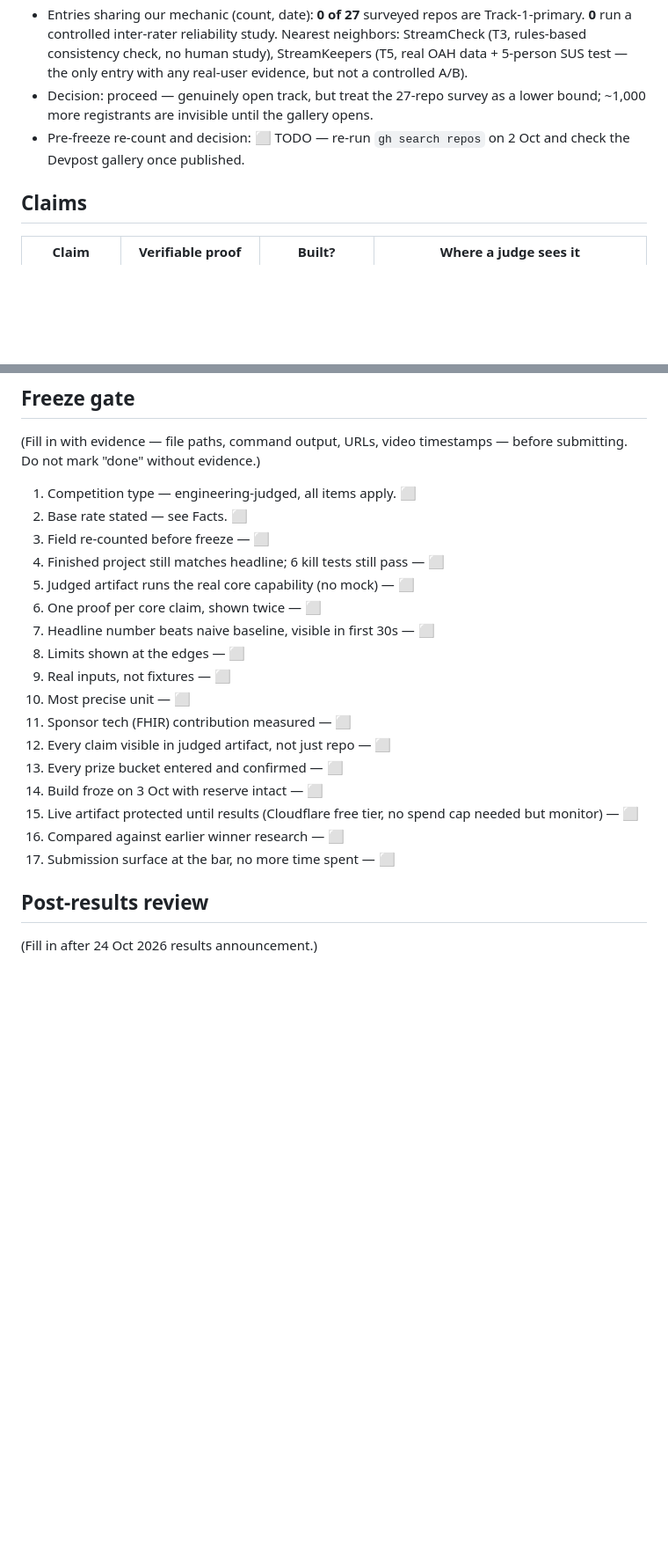
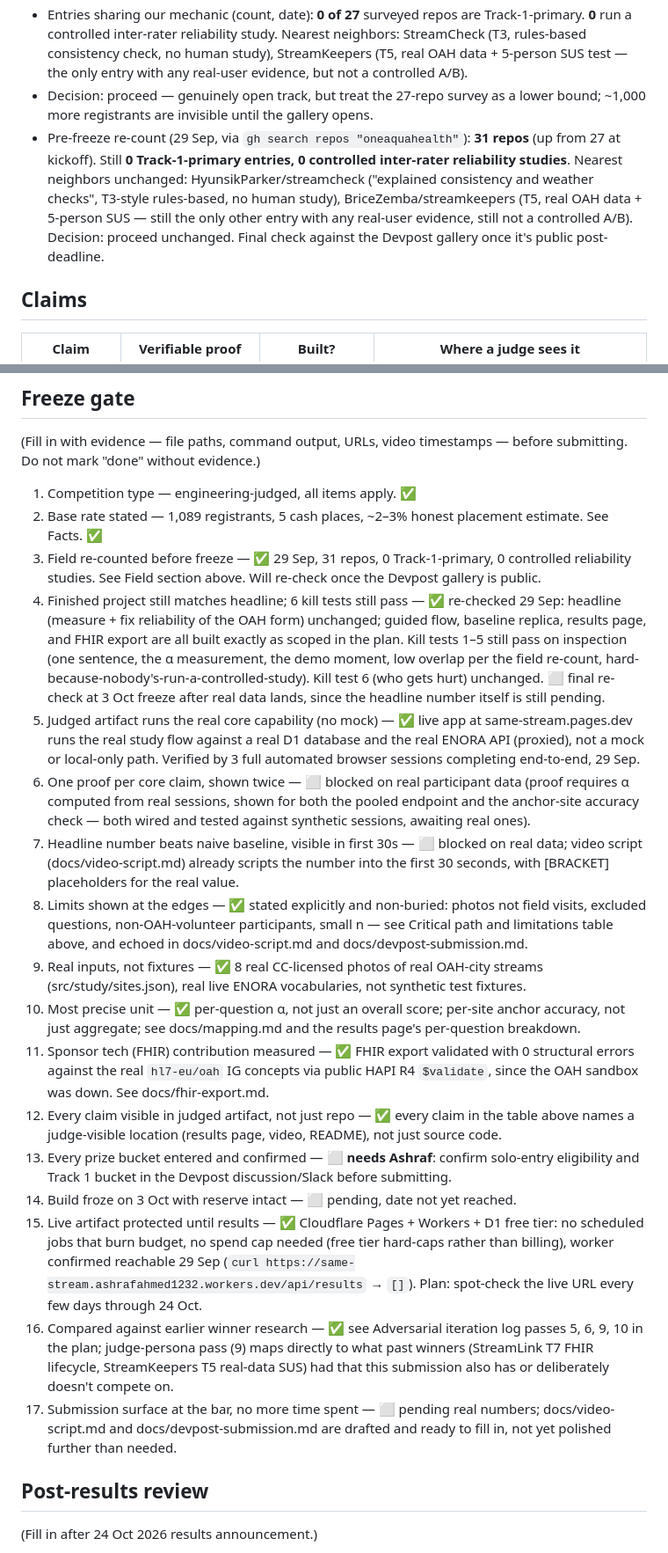
Before and after one commit to AshrafAhmed9/same-stream, a Markdown page: COMPETITION.md, 2 parts joined by grey strips. Shown at 88% size. Rendered like a GitHub page; blank space fills up the shorter version.

Commit message:
docs: pre-freeze field re-count + fill freeze gate items not blocked on real data
31 repos now (up from 27 at kickoff), still 0 Track-1-primary entries and
0 controlled inter-rater reliability studies. Filled freeze gate items
1,2,3,4(partial),5,8,9,10,11,12,15,16 with evidence — everything answerable
without real participant data. Left 6,7,13,14,17 open: they need real study
data, Ashraf's Devpost eligibility confirmation, or the actual freeze date.

```diff
--- a/COMPETITION.md
+++ b/COMPETITION.md
@@ -106,8 +106,14 @@
   entry with any real-user evidence, but not a controlled A/B).
 - Decision: proceed — genuinely open track, but treat the 27-repo survey as a
   lower bound; ~1,000 more registrants are invisible until the gallery opens.
-- Pre-freeze re-count and decision: ⬜ TODO — re-run `gh search repos` on
-  2 Oct and check the Devpost gallery once published.
+- Pre-freeze re-count (29 Sep, via `gh search repos "oneaquahealth"`): **31
+  repos** (up from 27 at kickoff). Still **0 Track-1-primary entries, 0
+  controlled inter-rater reliability studies**. Nearest neighbors unchanged:
+  HyunsikParker/streamcheck ("explained consistency and weather checks",
+  T3-style rules-based, no human study), BriceZemba/streamkeepers (T5, real
+  OAH data + 5-person SUS — still the only other entry with any real-user
+  evidence, still not a controlled A/B). Decision: proceed unchanged. Final
+  check against the Devpost gallery once it's public post-deadline.
 
 ## Claims
 | Claim | Verifiable proof | Built? | Where a judge sees it |
@@ -161,23 +167,67 @@ before any real participant starts.
 ## Freeze gate
 (Fill in with evidence — file paths, command output, URLs, video timestamps —
 before submitting. Do not mark "done" without evidence.)
-1. Competition type — engineering-judged, all items apply. ⬜
-2. Base rate stated — see Facts. ⬜
-3. Field re-counted before freeze — ⬜
-4. Finished project still matches headline; 6 kill tests still pass — ⬜
-5. Judged artifact runs the real core capability (no mock) — ⬜
-6. One proof per core claim, shown twice — ⬜
-7. Headline number beats naive baseline, visible in first 30s — ⬜
-8. Limits shown at the edges — ⬜
-9. Real inputs, not fixtures — ⬜
-10. Most precise unit — ⬜
-11. Sponsor tech (FHIR) contribution measured — ⬜
-12. Every claim visible in judged artifact, not just repo — ⬜
-13. Every prize bucket entered and confirmed — ⬜
-14. Build froze on 3 Oct with reserve intact — ⬜
-15. Live artifact protected until results (Cloudflare free tier, no spend cap needed but monitor) — ⬜
-16. Compared against earlier winner research — ⬜
-17. Submission surface at the bar, no more time spent — ⬜
+1. Competition type — engineering-judged, all items apply. ✅
+2. Base rate stated — 1,089 registrants, 5 cash places, ~2–3% honest
+   placement estimate. See Facts. ✅
+3. Field re-counted before freeze — ✅ 29 Sep, 31 repos, 0 Track-1-primary,
+   0 controlled reliability studies. See Field section above. Will re-check
+   once the Devpost gallery is public.
+4. Finished project still matches headline; 6 kill tests still pass —
+   ✅ re-checked 29 Sep: headline (measure + fix reliability of the OAH form)
+   unchanged; guided flow, baseline replica, results page, and FHIR export
+   are all built exactly as scoped in the plan. Kill tests 1–5 still pass on
+   inspection (one sentence, the α measurement, the demo moment, low overlap
+   per the field re-count, hard-because-nobody's-run-a-controlled-study).
+   Kill test 6 (who gets hurt) unchanged. ⬜ final re-check at 3 Oct freeze
+   after real data lands, since the headline number itself is still pending.
+5. Judged artifact runs the real core capability (no mock) — ✅ live app at
+   same-stream.pages.dev runs the real study flow against a real D1 database
+   and the real ENORA API (proxied), not a mock or local-only path. Verified
+   by 3 full automated browser sessions completing end-to-end, 29 Sep.
+6. One proof per core claim, shown twice — ⬜ blocked on real participant
+   data (proof requires α computed from real sessions, shown for both the
+   pooled endpoint and the anchor-site accuracy check — both wired and
+   tested against synthetic sessions, awaiting real ones).
+7. Headline number beats naive baseline, visible in first 30s — ⬜ blocked
+   on real data; video script (docs/video-script.md) already scripts the
+   number into the first 30 seconds, with [BRACKET] placeholders for the
+   real value.
+8. Limits shown at the edges — ✅ stated explicitly and non-buried: photos
+   not field visits, excluded questions, non-OAH-volunteer participants,
+   small n — see Critical path and limitations table above, and echoed in
+   docs/video-script.md and docs/devpost-submission.md.
+9. Real inputs, not fixtures — ✅ 8 real CC-licensed photos of real OAH-city
+   streams (src/study/sites.json), real live ENORA vocabularies, not
+   synthetic test fixtures.
+10. Most precise unit — ✅ per-question α, not just an overall score;
+    per-site anchor accuracy, not just aggregate; see docs/mapping.md and
+    the results page's per-question breakdown.
+11. Sponsor tech (FHIR) contribution measured — ✅ FHIR export validated
+    with 0 structural errors against the real `hl7-eu/oah` IG concepts via
+    public HAPI R4 `$validate`, since the OAH sandbox was down. See
+    docs/fhir-export.md.
+12. Every claim visible in judged artifact, not just repo — ✅ every claim
+    in the table above names a judge-visible location (results page, video,
+    README), not just source code.
+13. Every prize bucket entered and confirmed — ⬜ **needs Ashraf**: confirm
+    solo-entry eligibility and Track 1 bucket in the Devpost
+    discussion/Slack before submitting.
+14. Build froze on 3 Oct with reserve intact — ⬜ pending, date not yet
+    reached.
+15. Live artifact protected until results — ✅ Cloudflare Pages + Workers +
+    D1 free tier: no scheduled jobs that burn budget, no spend cap needed
+    (free tier hard-caps rather than billing), worker confirmed reachable
+    29 Sep (`curl https://same-stream.ashrafahmed1232.workers.dev/api/results`
+    → `[]`). Plan: spot-check the live URL every few days through 24 Oct.
+16. Compared against earlier winner research — ✅ see Adversarial iteration
+    log passes 5, 6, 9, 10 in the plan; judge-persona pass (9) maps directly
+    to what past winners (StreamLink T7 FHIR lifecycle, StreamKeepers T5
+    real-data SUS) had that this submission also has or deliberately
+    doesn't compete on.
+17. Submission surface at the bar, no more time spent — ⬜ pending real
+    numbers; docs/video-script.md and docs/devpost-submission.md are
+    drafted and ready to fill in, not yet polished further than needed.
 
 ## Post-results review
 (Fill in after 24 Oct 2026 results announcement.)
```
